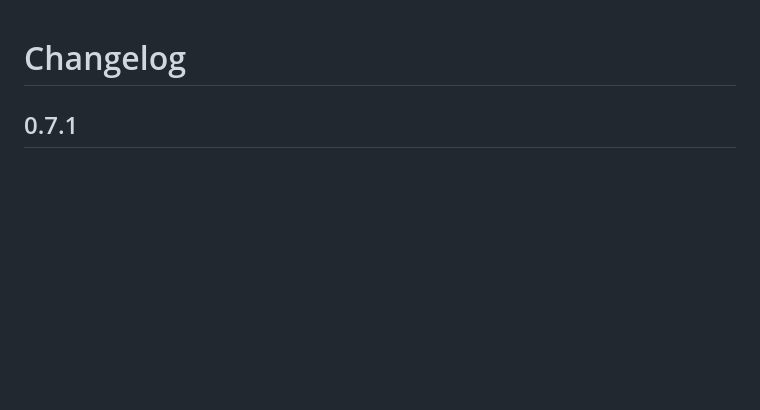
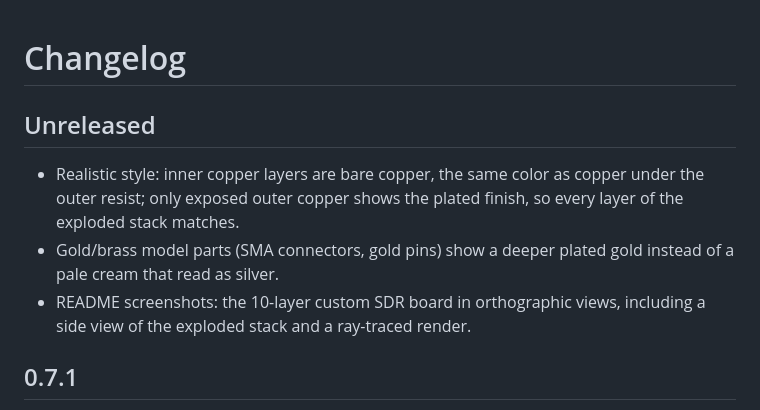
Before and after one commit to Ross0907/kicad-layer-view, a Markdown page: CHANGELOG.md, the part around the change. GitHub-like rendering; blank space fills up the shorter version.

```diff
--- a/CHANGELOG.md
+++ b/CHANGELOG.md
@@ -1,4 +1,14 @@
 # Changelog
+
+## Unreleased
+
+- Realistic style: inner copper layers are bare copper, the same color as
+  copper under the outer resist; only exposed outer copper shows the plated
+  finish, so every layer of the exploded stack matches.
+- Gold/brass model parts (SMA connectors, gold pins) show a deeper plated
+  gold instead of a pale cream that read as silver.
+- README screenshots: the 10-layer custom SDR board in orthographic views,
+  including a side view of the exploded stack and a ray-traced render.
 
 ## 0.7.1
 
```
Also changed, not shown: README.md (+7 -3 lines), docs/assembled.png, docs/exploded_side.png (added), docs/raytraced.png, docs/window.png, docs/xray.png, 6 other files.
